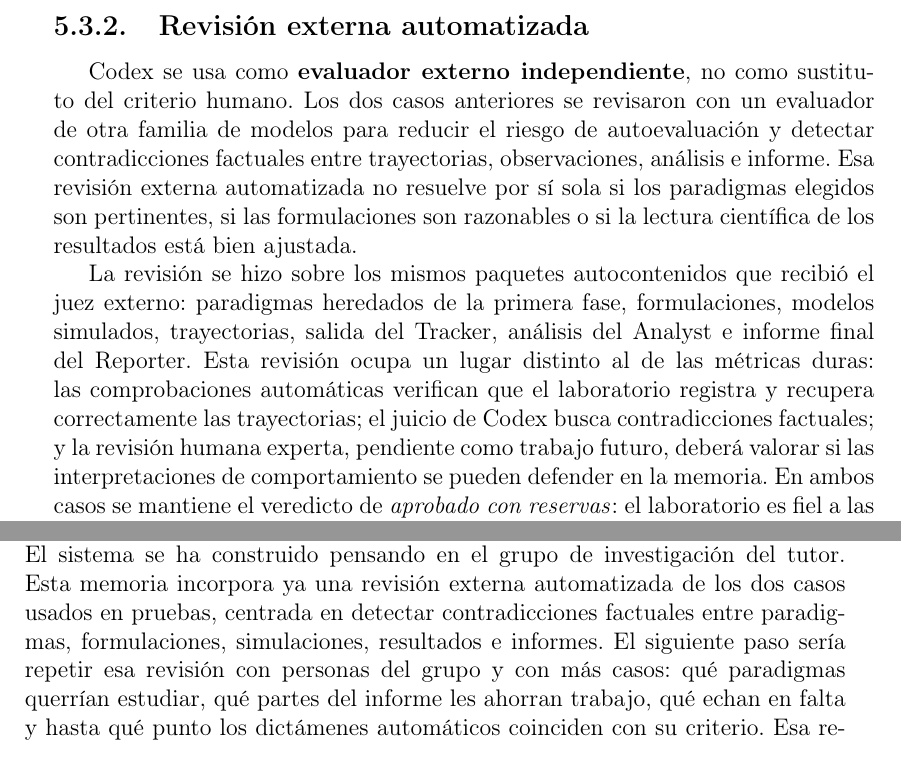
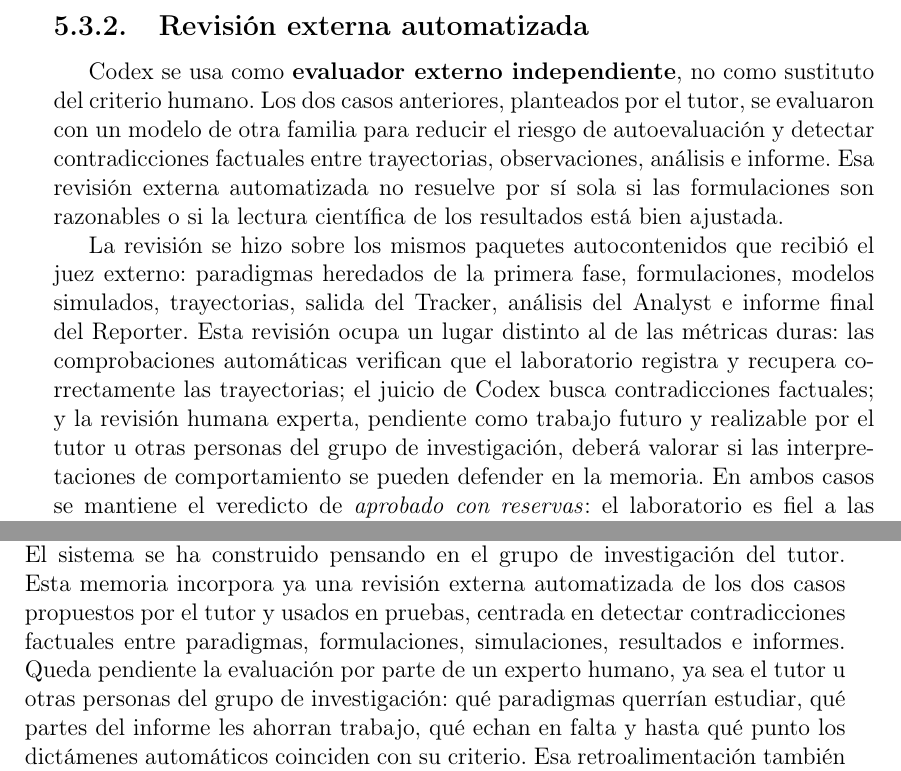
Before and after one commit to srfreire/labTFG, a LaTeX book (phase2-juan/docs/tfg-memoria-latex/JUANFREIREALVAREZ_TFG.tex, which reads phase2-juan/docs/tfg-memoria-latex/capitulos/05-pruebas.tex, phase2-juan/docs/tfg-memoria-latex/capitulos/06-conclusiones.tex): two parts of pages 62 and 67 of 99, joined at a grey line, cut so that both start at the same text. Compiled offline with pdfLaTeX.

Commit message:
Aclarar revision externa de casos

```diff
--- a/phase2-juan/docs/tfg-memoria-latex/capitulos/05-pruebas.tex
+++ b/phase2-juan/docs/tfg-memoria-latex/capitulos/05-pruebas.tex
@@ -226,12 +227,11 @@ desviaciones del Analyst o del Reporter frente a los datos de simulación.
 \subsection{Revisión externa automatizada}
 
 Codex se usa como \textbf{evaluador externo independiente}, no como sustituto del
-criterio humano. Los dos casos anteriores se revisaron con un evaluador de otra
-familia de modelos para reducir el riesgo de autoevaluación y detectar
+criterio humano. Los dos casos anteriores, planteados por el tutor, se evaluaron
+con un modelo de otra familia para reducir el riesgo de autoevaluación y detectar
 contradicciones factuales entre trayectorias, observaciones, análisis e informe.
-Esa revisión externa automatizada no resuelve por sí sola si los paradigmas
-elegidos son pertinentes, si las formulaciones son razonables o si la lectura
-científica de los resultados está bien ajustada.
+Esa revisión externa automatizada no resuelve por sí sola si las formulaciones
+son razonables o si la lectura científica de los resultados está bien ajustada.
 
 La revisión se hizo sobre los mismos paquetes autocontenidos que recibió el juez
 externo: paradigmas heredados de la primera fase, formulaciones, modelos
@@ -239,7 +239,8 @@ simulados, trayectorias, salida del Tracker, análisis del Analyst e informe fin
 del Reporter. Esta revisión ocupa un lugar distinto al de las métricas duras:
 las comprobaciones automáticas verifican que el laboratorio registra y recupera
 correctamente las trayectorias; el juicio de Codex busca contradicciones
-factuales; y la revisión humana experta, pendiente como trabajo futuro, deberá
+factuales; y la revisión humana experta, pendiente como trabajo futuro y
+realizable por el tutor u otras personas del grupo de investigación, deberá
 valorar si las interpretaciones de comportamiento se pueden defender en la
 memoria. En ambos casos se mantiene el
 veredicto de \emph{aprobado con reservas}: el laboratorio es fiel a las
--- a/phase2-juan/docs/tfg-memoria-latex/capitulos/06-conclusiones.tex
+++ b/phase2-juan/docs/tfg-memoria-latex/capitulos/06-conclusiones.tex
@@ -111,9 +111,10 @@ natural para mantener hilos de conversación persistentes con el Orchestrator.
 \paragraph{Validación con el grupo de investigación y maduración del
 producto.} El sistema se ha construido pensando en el grupo de investigación
 del tutor. Esta memoria incorpora ya una revisión externa automatizada de los
-dos casos usados en pruebas, centrada en detectar contradicciones factuales entre
-paradigmas, formulaciones, simulaciones, resultados e informes. El siguiente
-paso sería repetir esa revisión con personas del grupo y con más casos: qué
+dos casos propuestos por el tutor y usados en pruebas, centrada en detectar
+contradicciones factuales entre paradigmas, formulaciones, simulaciones,
+resultados e informes. Queda pendiente la evaluación por parte de un experto
+humano, ya sea el tutor u otras personas del grupo de investigación: qué
 paradigmas querrían estudiar, qué partes del informe les ahorran trabajo, qué
 echan en falta y hasta qué punto los dictámenes automáticos coinciden con su
 criterio. Esa retroalimentación también marcaría la maduración del sistema como
```
Also changed, not shown: phase2-juan/docs/tfg-memoria-latex/capitulos/05-pruebas.tex (13 more changed lines).
